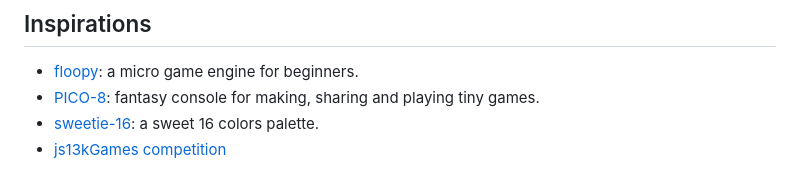
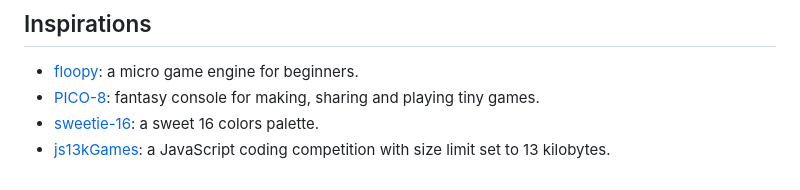
Before and after one commit to litecanvas/game-engine, a Markdown page: README.md, the part around the change. Rendered like a GitHub page.

```diff
--- a/README.md
+++ b/README.md
@@ -71,4 +71,4 @@ Try some demos in our playground:
 -   [floopy](https://github.com/lpagg/floppy): a micro game engine for beginners.
 -   [PICO-8](https://www.lexaloffle.com/pico-8.php): fantasy console for making, sharing and playing tiny games.
 -   [sweetie-16](https://lospec.com/palette-list/sweetie-16): a sweet 16 colors palette.
--   [js13kGames competition](https://js13kgames.com/)
+-   [js13kGames](https://js13kgames.com/): a JavaScript coding competition with size limit set to 13 kilobytes.
```
